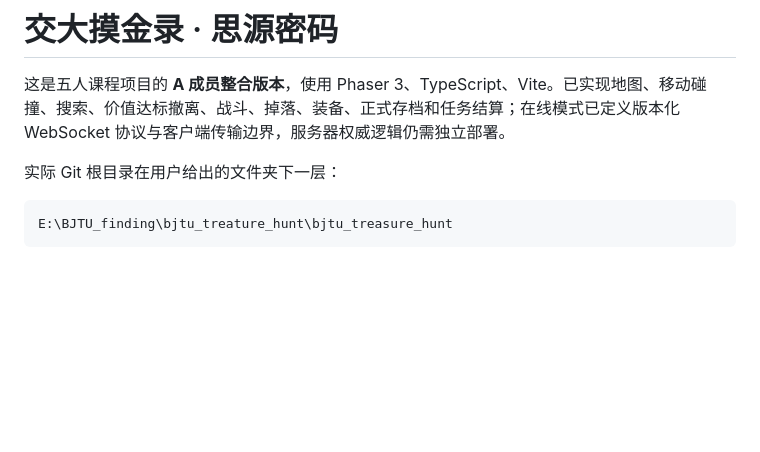
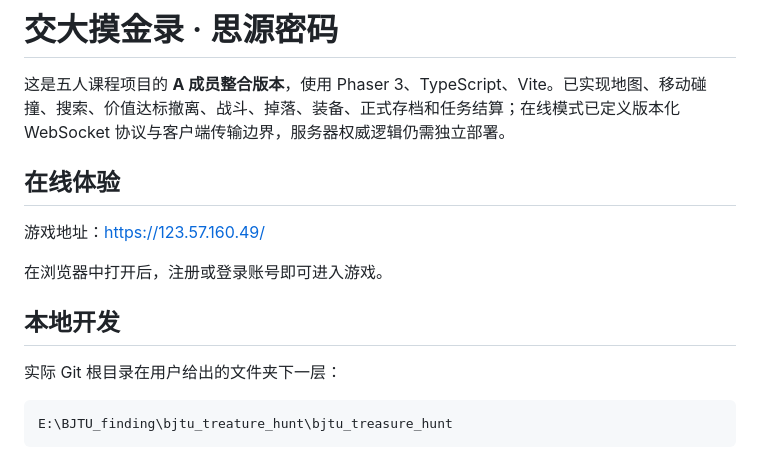
Before and after one commit to sunchao213/bjtu_treasure_hunt, a Markdown page: README.md, the part around the change. Drawn GitHub-style; blank space fills up the shorter version.

Commit message:
docs: add live game URL to README

```diff
--- a/README.md
+++ b/README.md
@@ -1,6 +1,14 @@
 # 交大摸金录 · 思源密码
 
 这是五人课程项目的 **A 成员整合版本**，使用 Phaser 3、TypeScript、Vite。已实现地图、移动碰撞、搜索、价值达标撤离、战斗、掉落、装备、正式存档和任务结算；在线模式已定义版本化 WebSocket 协议与客户端传输边界，服务器权威逻辑仍需独立部署。
+
+## 在线体验
+
+游戏地址：[https://123.57.160.49/](https://123.57.160.49/)
+
+在浏览器中打开后，注册或登录账号即可进入游戏。
+
+## 本地开发
 
 实际 Git 根目录在用户给出的文件夹下一层：
 
```
